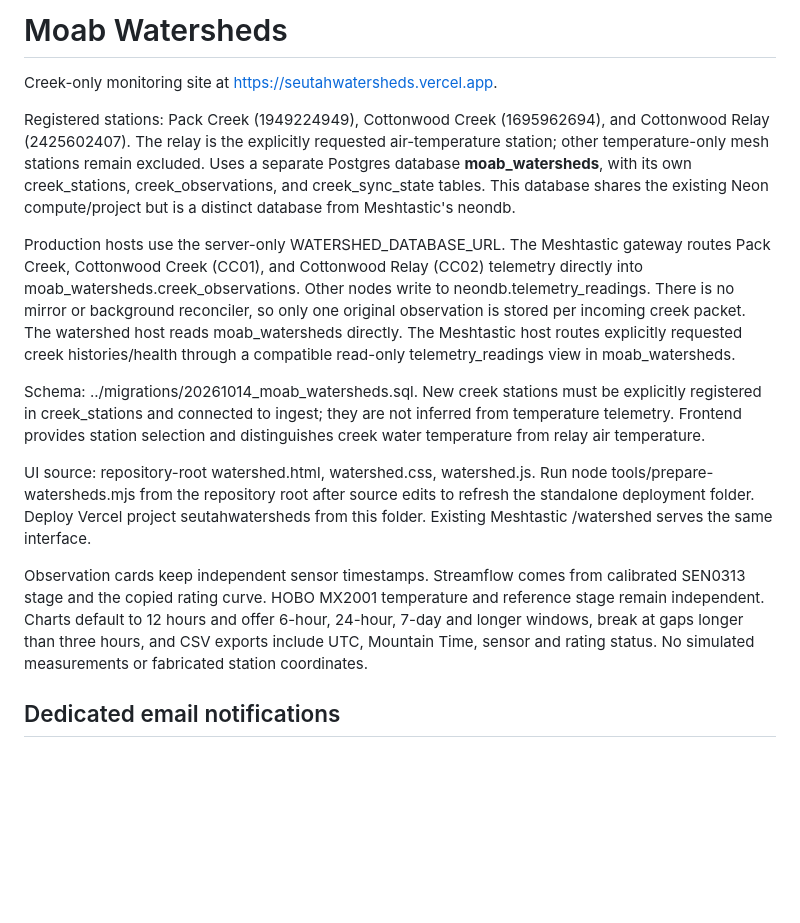
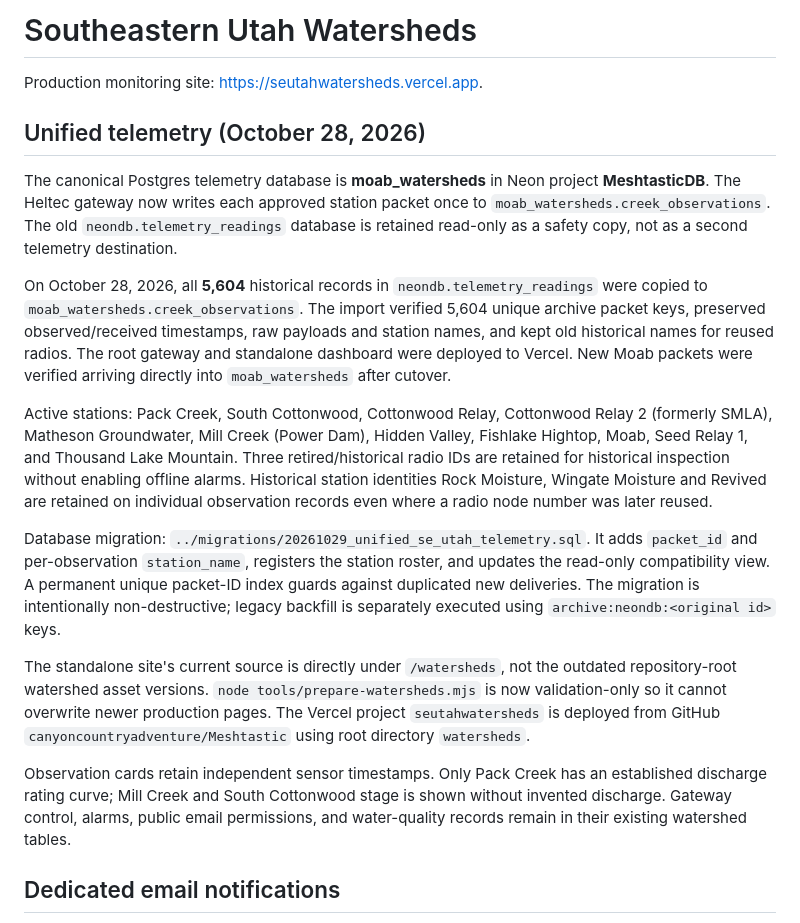
Before and after one commit to canyoncountryadventure/Meshtastic, a Markdown page: watersheds/README.md, the part around the change. Rendered like a GitHub page; blank space fills up the shorter version.

Commit message:
Document completed unified SE Utah telemetry migration and source-of-truth

```diff
--- a/watersheds/README.md
+++ b/watersheds/README.md
@@ -1,16 +1,20 @@
-# Moab Watersheds
+# Southeastern Utah Watersheds
 
-Creek-only monitoring site at https://seutahwatersheds.vercel.app.
+Production monitoring site: https://seutahwatersheds.vercel.app.
 
-Registered stations: Pack Creek (1949224949), Cottonwood Creek (1695962694), and Cottonwood Relay (2425602407). The relay is the explicitly requested air-temperature station; other temperature-only mesh stations remain excluded. Uses a separate Postgres database **moab_watersheds**, with its own creek_stations, creek_observations, and creek_sync_state tables. This database shares the existing Neon compute/project but is a distinct database from Meshtastic's neondb.
+## Unified telemetry (October 28, 2026)
 
-Production hosts use the server-only WATERSHED_DATABASE_URL. The Meshtastic gateway routes Pack Creek, Cottonwood Creek (CC01), and Cottonwood Relay (CC02) telemetry directly into moab_watersheds.creek_observations. Other nodes write to neondb.telemetry_readings. There is no mirror or background reconciler, so only one original observation is stored per incoming creek packet. The watershed host reads moab_watersheds directly. The Meshtastic host routes explicitly requested creek histories/health through a compatible read-only telemetry_readings view in moab_watersheds.
+The canonical Postgres telemetry database is **moab_watersheds** in Neon project **MeshtasticDB**. The Heltec gateway now writes each approved station packet once to `moab_watersheds.creek_observations`. The old `neondb.telemetry_readings` database is retained read-only as a safety copy, not as a second telemetry destination.
 
-Schema: ../migrations/20261014_moab_watersheds.sql. New creek stations must be explicitly registered in creek_stations and connected to ingest; they are not inferred from temperature telemetry. Frontend provides station selection and distinguishes creek water temperature from relay air temperature.
+On October 28, 2026, all **5,604** historical records in `neondb.telemetry_readings` were copied to `moab_watersheds.creek_observations`. The import verified 5,604 unique archive packet keys, preserved observed/received timestamps, raw payloads and station names, and kept old historical names for reused radios. The root gateway and standalone dashboard were deployed to Vercel. New Moab packets were verified arriving directly into `moab_watersheds` after cutover.
 
-UI source: repository-root watershed.html, watershed.css, watershed.js. Run node tools/prepare-watersheds.mjs from the repository root after source edits to refresh the standalone deployment folder. Deploy Vercel project seutahwatersheds from this folder. Existing Meshtastic /watershed serves the same interface.
+Active stations: Pack Creek, South Cottonwood, Cottonwood Relay, Cottonwood Relay 2 (formerly SMLA), Matheson Groundwater, Mill Creek (Power Dam), Hidden Valley, Fishlake Hightop, Moab, Seed Relay 1, and Thousand Lake Mountain. Three retired/historical radio IDs are retained for historical inspection without enabling offline alarms. Historical station identities Rock Moisture, Wingate Moisture and Revived are retained on individual observation records even where a radio node number was later reused.
 
-Observation cards keep independent sensor timestamps. Streamflow comes from calibrated SEN0313 stage and the copied rating curve. HOBO MX2001 temperature and reference stage remain independent. Charts default to 12 hours and offer 6-hour, 24-hour, 7-day and longer windows, break at gaps longer than three hours, and CSV exports include UTC, Mountain Time, sensor and rating status. No simulated measurements or fabricated station coordinates.
+Database migration: `../migrations/20261029_unified_se_utah_telemetry.sql`. It adds `packet_id` and per-observation `station_name`, registers the station roster, and updates the read-only compatibility view. A permanent unique packet-ID index guards against duplicated new deliveries. The migration is intentionally non-destructive; legacy backfill is separately executed using `archive:neondb:<original id>` keys.
+
+The standalone site's current source is directly under `/watersheds`, not the outdated repository-root watershed asset versions. `node tools/prepare-watersheds.mjs` is now validation-only so it cannot overwrite newer production pages. The Vercel project `seutahwatersheds` is deployed from GitHub `canyoncountryadventure/Meshtastic` using root directory `watersheds`.
+
+Observation cards retain independent sensor timestamps. Only Pack Creek has an established discharge rating curve; Mill Creek and South Cottonwood stage is shown without invented discharge. Gateway control, alarms, public email permissions, and water-quality records remain in their existing watershed tables.
 
 ## Dedicated email notifications
 
```
